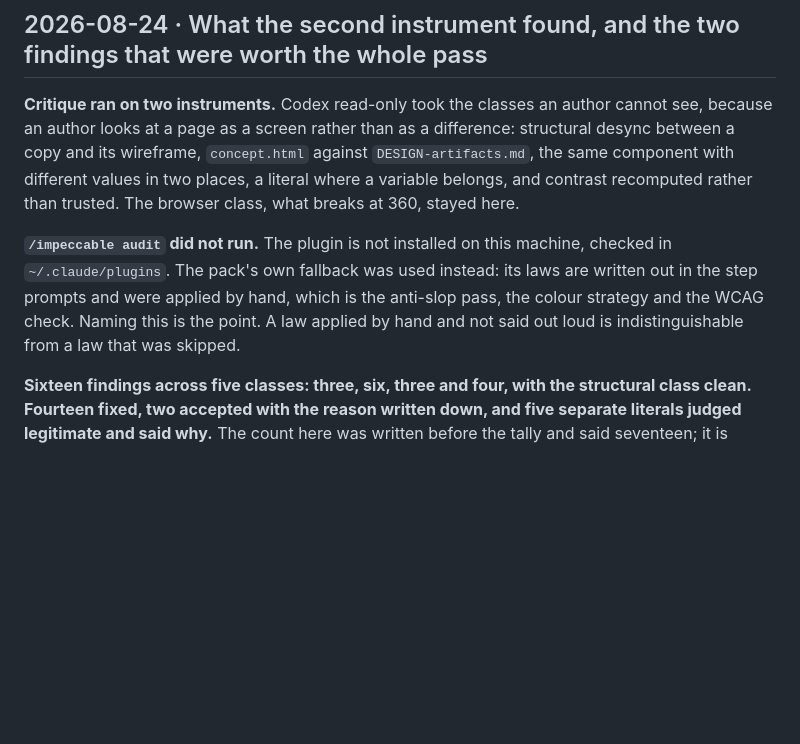
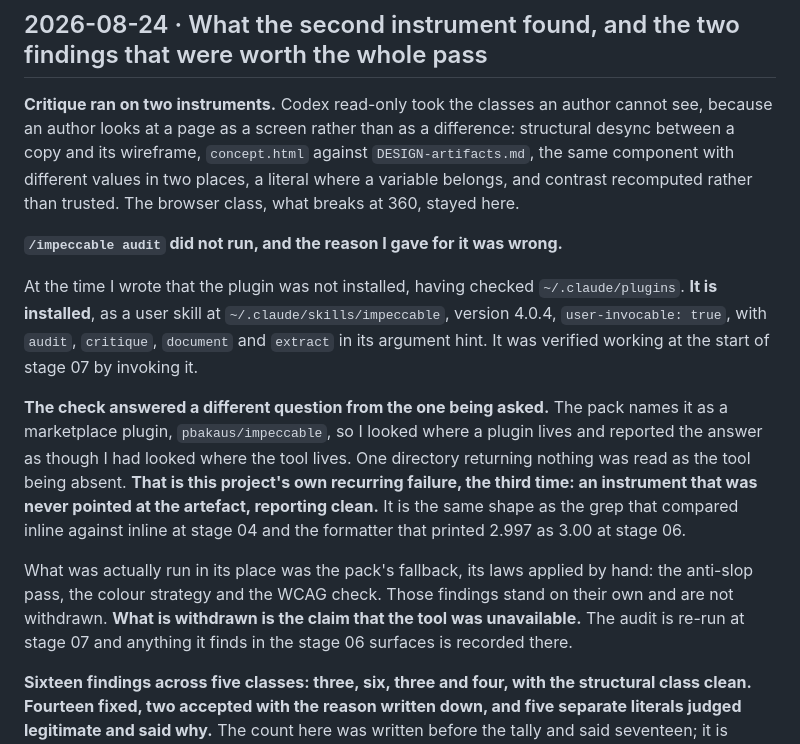
Before and after one commit to sergiodesign4u-dot/harrier, a Markdown page: docs/decisions.md, the part around the change. Drawn GitHub-style; blank space fills up the shorter version.

Commit message:
impeccable was installed the whole time, and I checked the wrong directory
At the close of stage 06 I recorded that /impeccable audit could not run
because the plugin was not installed, having checked ~/.claude/plugins.
It is installed, as a user skill at ~/.claude/skills/impeccable, version
4.0.4, user-invocable, with audit, critique, document and extract in its
argument hint. Verified by invoking it.

The pack names it as a marketplace plugin, pbakaus/impeccable, so I looked
where a plugin lives and then reported the answer as though I had looked
where the tool lives. One directory returning nothing was read as the tool
being absent.

That is this project's own recurring failure and this is the third
instance: an instrument never pointed at the artefact, reporting clean.
Same shape as the grep that compared inline against inline at stage 04 and
the formatter that printed 2.997 as 3.00 at stage 06.

The fallback findings stand and are not withdrawn. What is withdrawn is
the claim that the tool was unavailable. README and the decision log are
corrected rather than quietly edited, and the audit is re-run at stage 07.

Co-Authored-By: Claude Opus 5 (1M context) <noreply@anthropic.com>

```diff
--- a/docs/decisions.md
+++ b/docs/decisions.md
@@ -538,7 +538,13 @@ The one rule is `.btn--primary`. `_wf.css` inverts the primary action to the tex
 
 **Critique ran on two instruments.** Codex read-only took the classes an author cannot see, because an author looks at a page as a screen rather than as a difference: structural desync between a copy and its wireframe, `concept.html` against `DESIGN-artifacts.md`, the same component with different values in two places, a literal where a variable belongs, and contrast recomputed rather than trusted. The browser class, what breaks at 360, stayed here.
 
-**`/impeccable audit` did not run.** The plugin is not installed on this machine, checked in `~/.claude/plugins`. The pack's own fallback was used instead: its laws are written out in the step prompts and were applied by hand, which is the anti-slop pass, the colour strategy and the WCAG check. Naming this is the point. A law applied by hand and not said out loud is indistinguishable from a law that was skipped.
+**`/impeccable audit` did not run, and the reason I gave for it was wrong.**
+
+At the time I wrote that the plugin was not installed, having checked `~/.claude/plugins`. **It is installed**, as a user skill at `~/.claude/skills/impeccable`, version 4.0.4, `user-invocable: true`, with `audit`, `critique`, `document` and `extract` in its argument hint. It was verified working at the start of stage 07 by invoking it.
+
+**The check answered a different question from the one being asked.** The pack names it as a marketplace plugin, `pbakaus/impeccable`, so I looked where a plugin lives and reported the answer as though I had looked where the tool lives. One directory returning nothing was read as the tool being absent. **That is this project's own recurring failure, the third time: an instrument that was never pointed at the artefact, reporting clean.** It is the same shape as the grep that compared inline against inline at stage 04 and the formatter that printed 2.997 as 3.00 at stage 06.
+
+What was actually run in its place was the pack's fallback, its laws applied by hand: the anti-slop pass, the colour strategy and the WCAG check. Those findings stand on their own and are not withdrawn. **What is withdrawn is the claim that the tool was unavailable.** The audit is re-run at stage 07 and anything it finds in the stage 06 surfaces is recorded there.
 
 **Sixteen findings across five classes: three, six, three and four, with the structural class clean. Fourteen fixed, two accepted with the reason written down, and five separate literals judged legitimate and said why.** The count here was written before the tally and said seventeen; it is corrected rather than left, which is the same discipline the 2.997 finding is about. Two were worth the pass on their own.
 
```
Also changed, not shown: README.md (+1 -1 lines).
